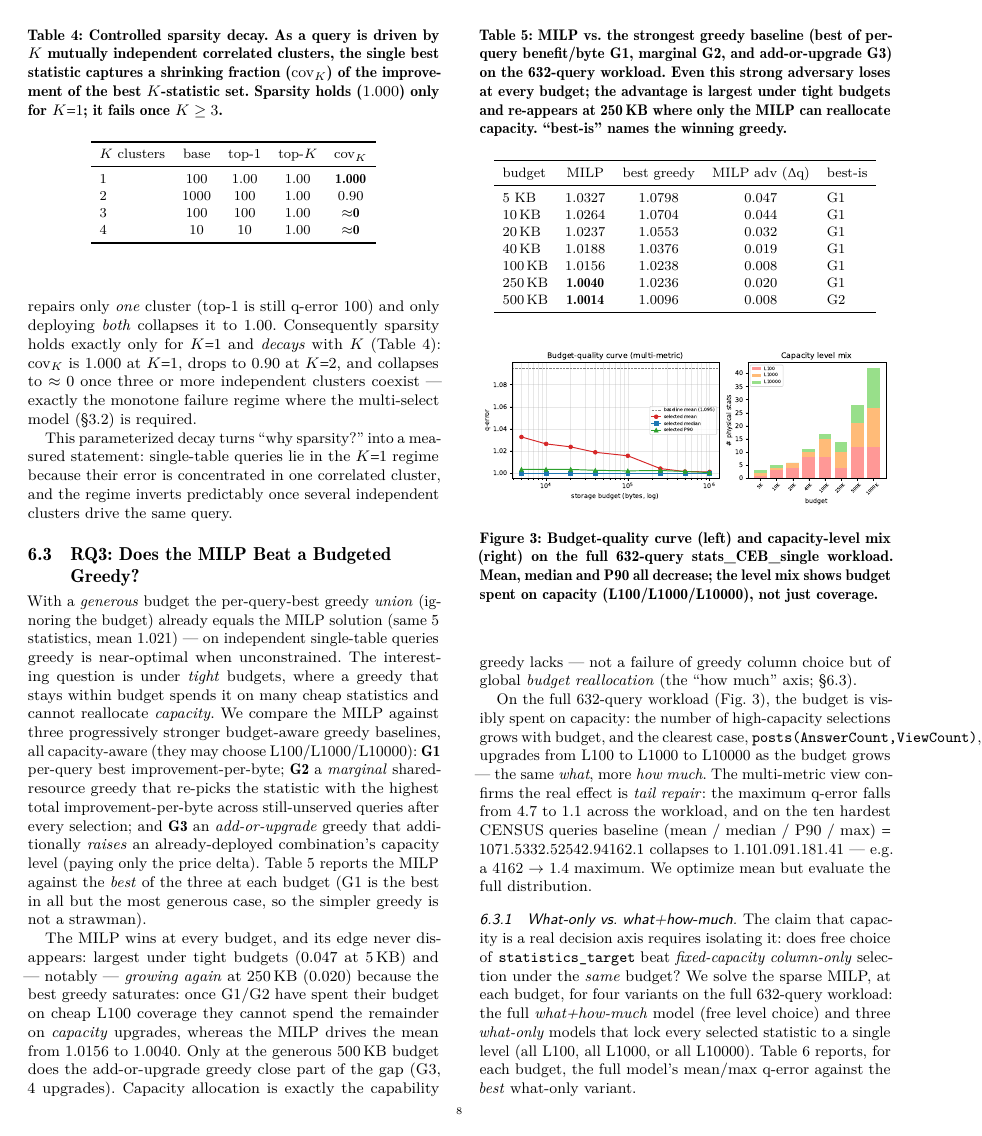
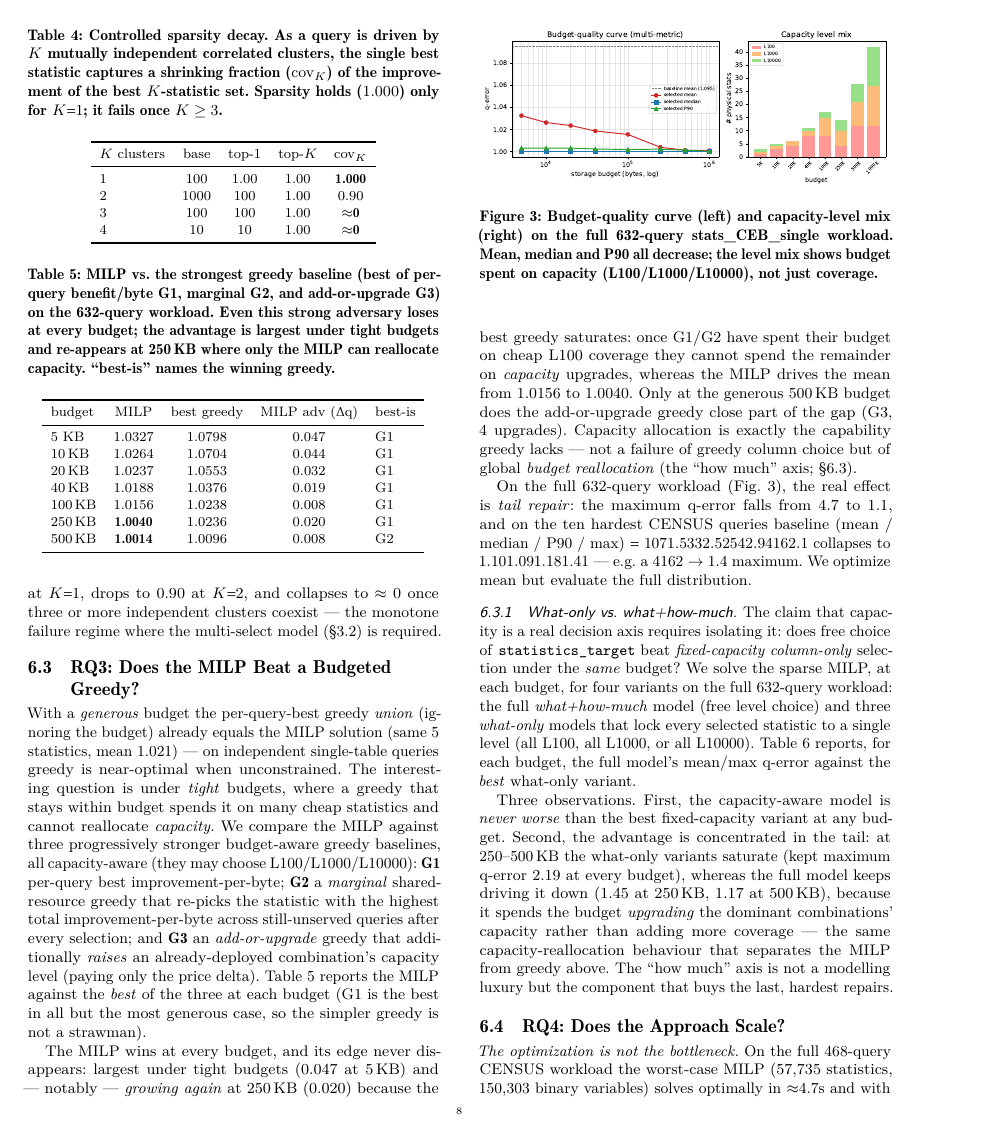
Before and after one commit to 1951123/pg-extstats-selection, a LaTeX paper (paper/main.tex): page 8 of 13. Compiled offline with pdfLaTeX.

Commit message:
压缩(第18批): Step4尾段并入+删重复; budgetquality段落精筒

```diff
--- a/paper/main.tex
+++ b/paper/main.tex
@@ -810,15 +810,12 @@ top-1 vs.\ top-$K$ coverage ratio
   \operatorname{cov}_K = \frac{e^0 - e(\{s_1\})}{e^0 - e(\{s_1,\dots,s_K\})},
 \]
 the fraction of the best $K$-statistic improvement a \emph{single} best
-statistic captures. For $K{=}1$ one 3-column MCV captures the whole error and
-adding a second statistic changes nothing (top-1 $=$ top-$K$ $=1.00$). For
-$K{=}2$ the best single statistic repairs only \emph{one} cluster (top-1 is
-still q-error 100) and only deploying \emph{both} collapses it to 1.00.
-Consequently sparsity holds exactly only for $K{=}1$ and
-\emph{decays} with $K$ (Table \ref{tab:sweep}): $\operatorname{cov}_K$ is
-$1.000$ at $K{=}1$, drops to $0.90$ at $K{=}2$, and collapses to $\approx 0$
-once three or more independent clusters coexist --- exactly the monotone
-failure regime where the multi-select model (\S\ref{sec:multi}) is required.
+statistic captures. Sparsity holds exactly only for $K{=}1$ (one 3-column MCV
+captures the whole error and a second changes nothing) and \emph{decays} with
+$K$ (Table \ref{tab:sweep}): $\operatorname{cov}_K$ is $1.000$ at $K{=}1$,
+drops to $0.90$ at $K{=}2$, and collapses to $\approx 0$ once three or more
+independent clusters coexist --- the monotone failure regime where the
+multi-select model (\S\ref{sec:multi}) is required.
 
 \begin{table}[t]
 \caption{Controlled sparsity decay. As a query is driven by $K$ mutually
@@ -838,11 +835,6 @@ $K$ clusters & base & top-1 & top-$K$ & $\operatorname{cov}_K$\\
 \bottomrule
 \end{tabular}
 \end{table}
-
-This parameterized decay turns ``why sparsity?'' into a measured statement:
-single-table queries lie in the $K{=}1$ regime because their error is
-concentrated in one correlated cluster, and the regime inverts predictably once
-several independent clusters drive the same query.
 
 \subsection{RQ3: Does the MILP Beat a Budgeted Greedy?}
 \label{sec:rq3}
@@ -896,13 +888,9 @@ close part of the gap (G3, 4 upgrades). Capacity allocation is exactly the
 capability greedy lacks --- not a failure of greedy column choice but of global
 \emph{budget reallocation} (the ``how much'' axis; \S\ref{sec:rq3}).
 
-On the full 632-query workload (Fig.~\ref{fig:budgetquality}), the budget is
-visibly spent on capacity: the number of high-capacity selections grows with
-budget, and the clearest case, \texttt{posts(AnswerCount,ViewCount)}, upgrades
-from L100 to L1000 to L10000 as the budget grows --- the same \emph{what}, more
-\emph{how much}. The multi-metric view confirms the real effect is \emph{tail
-repair}: the maximum q-error falls from 4.7 to 1.1 across the workload, and on
-the ten hardest CENSUS queries baseline (mean / median / P90 / max) $=$
+On the full 632-query workload (Fig.~\ref{fig:budgetquality}), the real effect
+is \emph{tail repair}: the maximum q-error falls from 4.7 to 1.1, and on the
+ten hardest CENSUS queries baseline (mean / median / P90 / max) $=$
 $(1071.5 / 332.5 / 2542.9 / 4162.1)$ collapses to $(1.10 / 1.09 / 1.18 / 1.41)$
 --- e.g.\ a 4162 $\to$ 1.4 maximum. We optimize mean but evaluate the full
 distribution.
```
